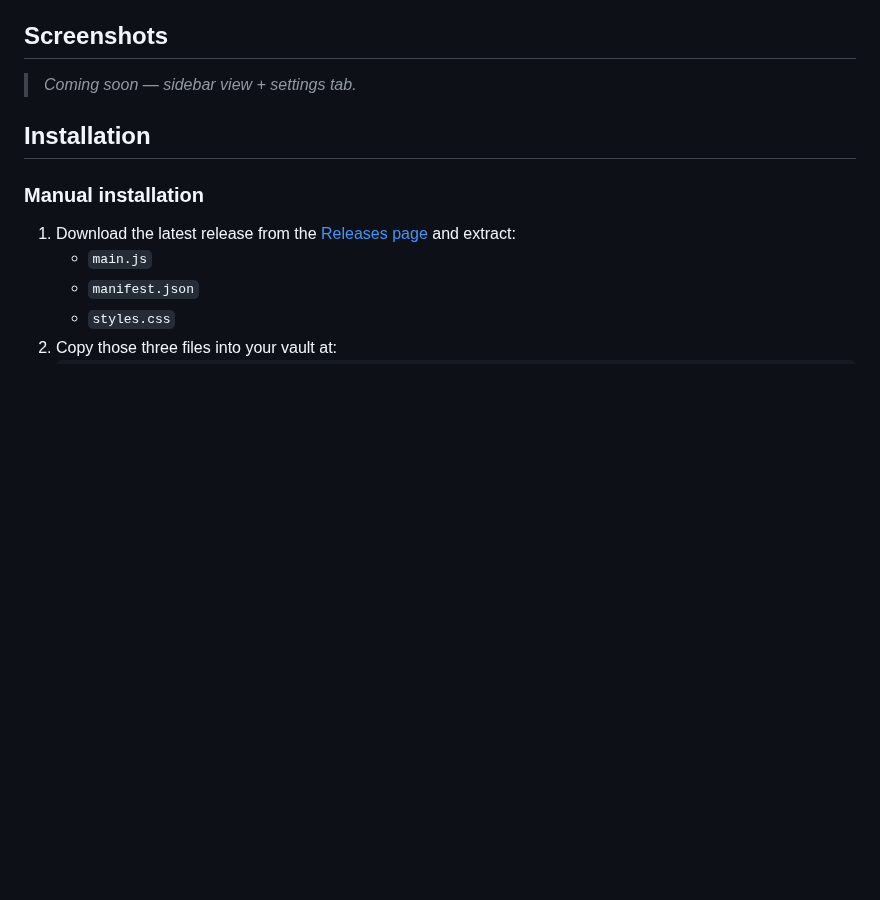
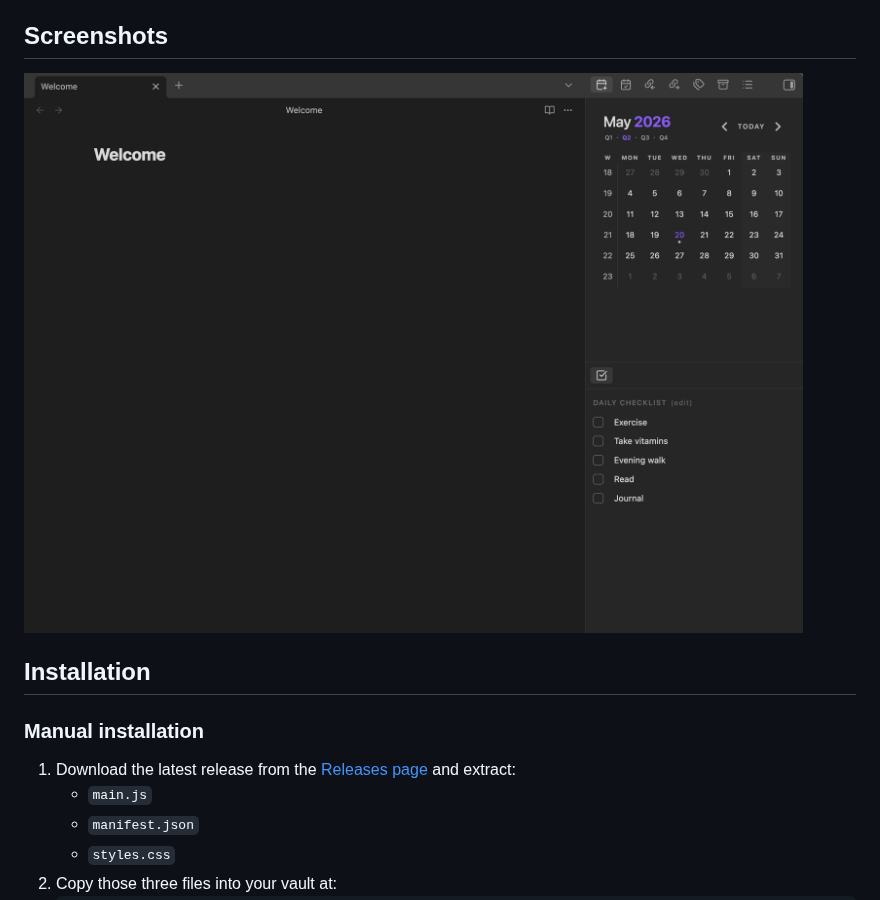
Before and after one commit to mattmaiorana/daily-checklist, a Markdown page: README.md, the part around the change. GitHub-like rendering; pictures changed too: images/daily-checklist.png (added); blank space fills up the shorter version.

Commit message:
Add README screenshot

```diff
--- a/README.md
+++ b/README.md
@@ -14,7 +14,7 @@ A minimal Obsidian sidebar plugin for a lightweight daily checklist. Check off y
 
 ## Screenshots
 
-> _Coming soon — sidebar view + settings tab._
+![Daily Checklist sidebar in Obsidian](images/daily-checklist.png)
 
 ## Installation
 
```
